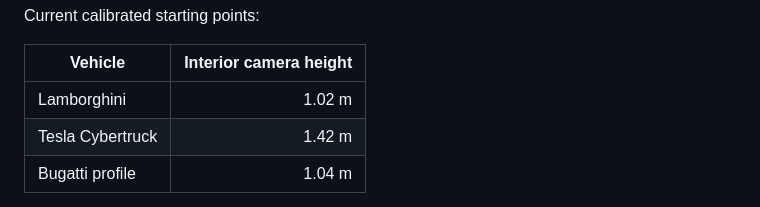
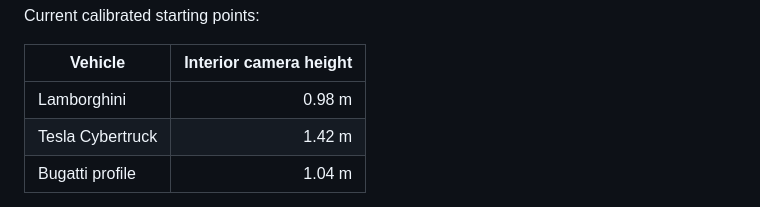
Before and after one commit to bossprogrammer275/combata, a Markdown page: tools/new-car.md, the part around the change. Rendered like a GitHub page.

Commit message:
docs: update Lamborghini camera calibration

```diff
--- a/tools/new-car.md
+++ b/tools/new-car.md
@@ -85,7 +85,7 @@ Current calibrated starting points:
 
 | Vehicle | Interior camera height |
 |---|---:|
-| Lamborghini | 1.02 m |
+| Lamborghini | 0.98 m |
 | Tesla Cybertruck | 1.42 m |
 | Bugatti profile | 1.04 m |
 
```
